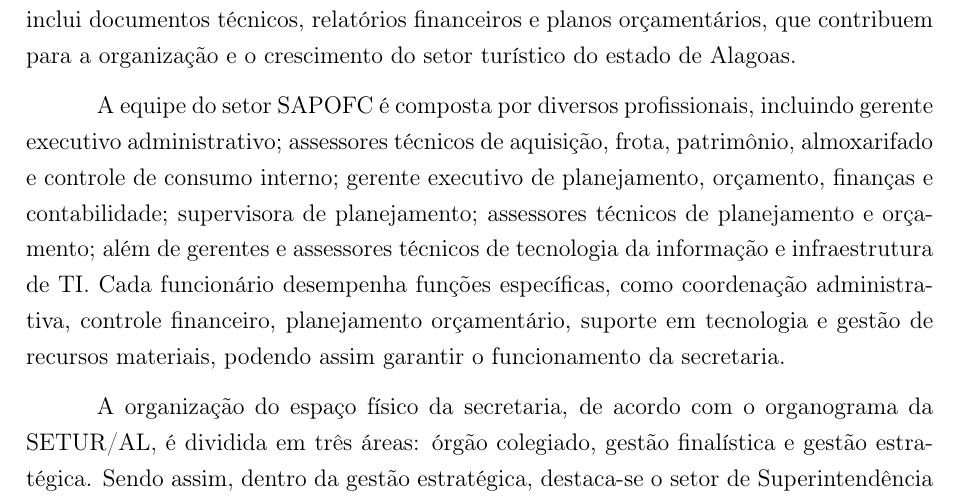
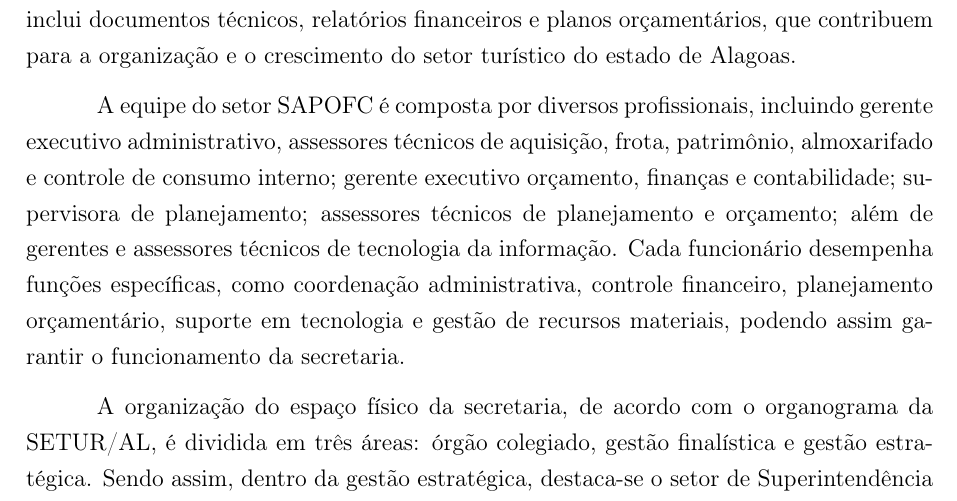
Before and after one commit to Alotrpyco/relatorio-de-estagio-SETUR-AL, a LaTeX document (Arquivos/arquivo.tex): part of page 3 of 5, cut so that both start at the same text. Compiled offline with pdfLaTeX.

Commit message:
Introdução finalizada

```diff
--- a/Arquivos/arquivo.tex
+++ b/Arquivos/arquivo.tex
@@ -83,7 +83,7 @@
 
 	A SETUR/AL atende principalmente profissionais do setor turístico e órgãos governamentais, oferecendo suporte para o desenvolvimento e a gestão do turismo em Alagoas. Dessa forma, os serviços oferecidos incluem o planejamento estratégico, alinhado entre todos os superintendentes presentes na secretaria, juntamente com a secretária de Turismo do estado. Além disso, a administração financeira, o orçamento e a contabilidade também fazem parte desses serviços prestados. Em relação aos produtos elaborados, a secretaria inclui documentos técnicos, relatórios financeiros e planos orçamentários, que contribuem para a organização e o crescimento do setor turístico do estado de Alagoas.
 
-	A equipe do setor SAPOFC é composta por diversos profissionais, incluindo gerente executivo administrativo; assessores técnicos de aquisição, frota, patrimônio, almoxarifado e controle de consumo interno; gerente executivo de planejamento, orçamento, finanças e contabilidade; supervisora de planejamento; assessores técnicos de planejamento e orçamento; além de gerentes e assessores técnicos de tecnologia da informação e infraestrutura de TI. Cada funcionário desempenha funções específicas, como coordenação administrativa, controle financeiro, planejamento orçamentário, suporte em tecnologia e gestão de recursos materiais, podendo assim garantir o funcionamento da secretaria.
+	A equipe do setor SAPOFC é composta por diversos profissionais, incluindo gerente executivo administrativo, assessores técnicos de aquisição, frota, patrimônio, almoxarifado e controle de consumo interno; gerente executivo orçamento, finanças e contabilidade; supervisora de planejamento; assessores técnicos de planejamento e orçamento; além de gerentes e assessores técnicos de tecnologia da informação. Cada funcionário desempenha funções específicas, como coordenação administrativa, controle financeiro, planejamento orçamentário, suporte em tecnologia e gestão de recursos materiais, podendo assim garantir o funcionamento da secretaria.
 
 
 	A organização do espaço físico da secretaria, de acordo com o organograma da SETUR/AL, é dividida em três áreas: órgão colegiado, gestão finalística e gestão estratégica. Sendo assim, dentro da gestão estratégica, destaca-se o setor de Superintendência Administrativa, de Planejamento, Orçamento, Finanças e Contabilidade (SAPOFC), que está subordinado à secretaria Executiva de Gestão Interna. Portanto, toda essa estrutura possibilita uma organização eficiente para o desenvolvimento da atividades realizada na Secretaria de Estado do Turismo.
```
Also changed, not shown: Arquivos/arquivo.pdf.
